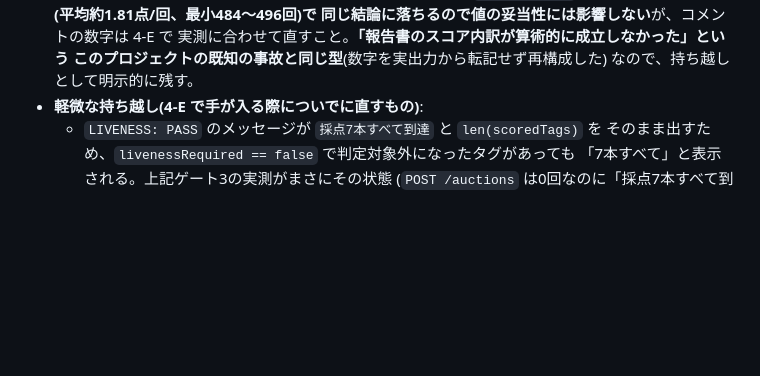
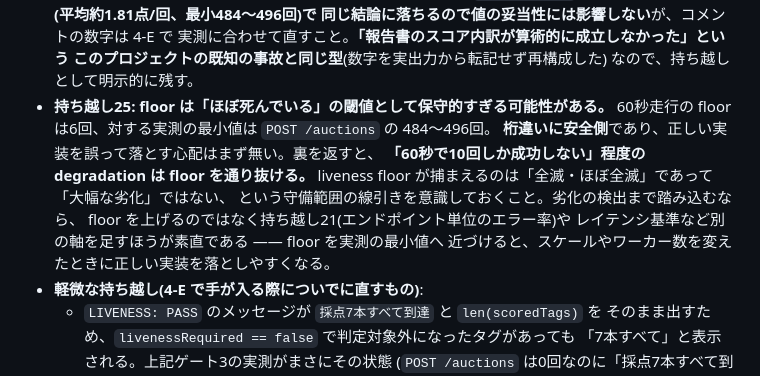
Before and after one commit to kyosu-1/isubid, a Markdown page: docs/phase4-notes.md, the part around the change. GitHub-like rendering; blank space fills up the shorter version.

Commit message:
docs: floorが「ほぼ死んでいる」の閾値として保守的すぎる件を持ち越し25として追加
liveness floor が捕まえるのは全滅・ほぼ全滅であって大幅な劣化ではない、
という守備範囲の線引きを明示する。

Co-Authored-By: Claude Opus 5 <noreply@anthropic.com>
Claude-Session: https://claude.ai/code/session_01NU9EjVhL5AVJsFYZLUUmpc

```diff
--- a/docs/phase4-notes.md
+++ b/docs/phase4-notes.md
@@ -1486,6 +1486,15 @@ Prepare リクエスト数を数えるために繰り返したもので、その
   実測に合わせて直すこと。**「報告書のスコア内訳が算術的に成立しなかった」という
   このプロジェクトの既知の事故と同じ型**(数字を実出力から転記せず再構成した)
   なので、持ち越しとして明示的に残す。
+- **持ち越し25: floor は「ほぼ死んでいる」の閾値として保守的すぎる可能性がある。**
+  60秒走行の floor は6回、対する実測の最小値は `POST /auctions` の 484〜496回。
+  **桁違いに安全側**であり、正しい実装を誤って落とす心配はまず無い。裏を返すと、
+  **「60秒で10回しか成功しない」程度の degradation は floor を通り抜ける。**
+  liveness floor が捕まえるのは「全滅・ほぼ全滅」であって「大幅な劣化」ではない、
+  という守備範囲の線引きを意識しておくこと。劣化の検出まで踏み込むなら、
+  floor を上げるのではなく持ち越し21(エンドポイント単位のエラー率)や
+  レイテンシ基準など別の軸を足すほうが素直である —— floor を実測の最小値へ
+  近づけると、スケールやワーカー数を変えたときに正しい実装を落としやすくなる。
 - **軽微な持ち越し(4-E で手が入る際についでに直すもの)**:
   - `LIVENESS: PASS` のメッセージが `採点7本すべて到達` と `len(scoredTags)` を
     そのまま出すため、`livenessRequired == false` で判定対象外になったタグがあっても
```
